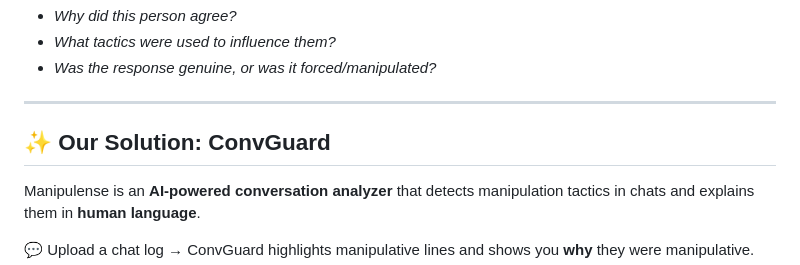
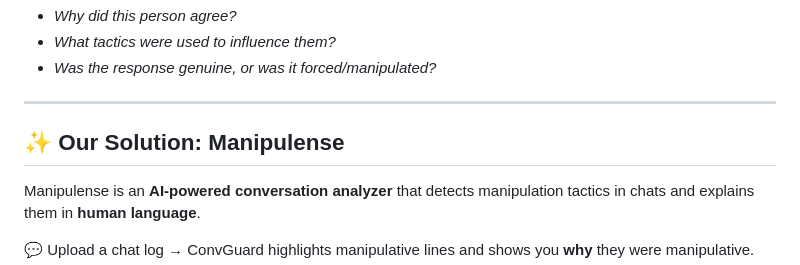
Before and after one commit to ErrVoid/Manipulense, a Markdown page: README.md, the part around the change. Rendered like a GitHub page.

Commit message:
Rename ConvGuard to Manipulense in README
Renamed the solution from ConvGuard to Manipulense and updated the description accordingly.

```diff
--- a/README.md
+++ b/README.md
@@ -18,7 +18,7 @@ There is **no tool** today that can read a conversation and explain:
 
 ---
 
-## ✨ Our Solution: ConvGuard
+## ✨ Our Solution: Manipulense
 Manipulense is an **AI-powered conversation analyzer** that detects manipulation tactics in chats and explains them in **human language**.
 
 💬 Upload a chat log → ConvGuard highlights manipulative lines and shows you **why** they were manipulative.
```
